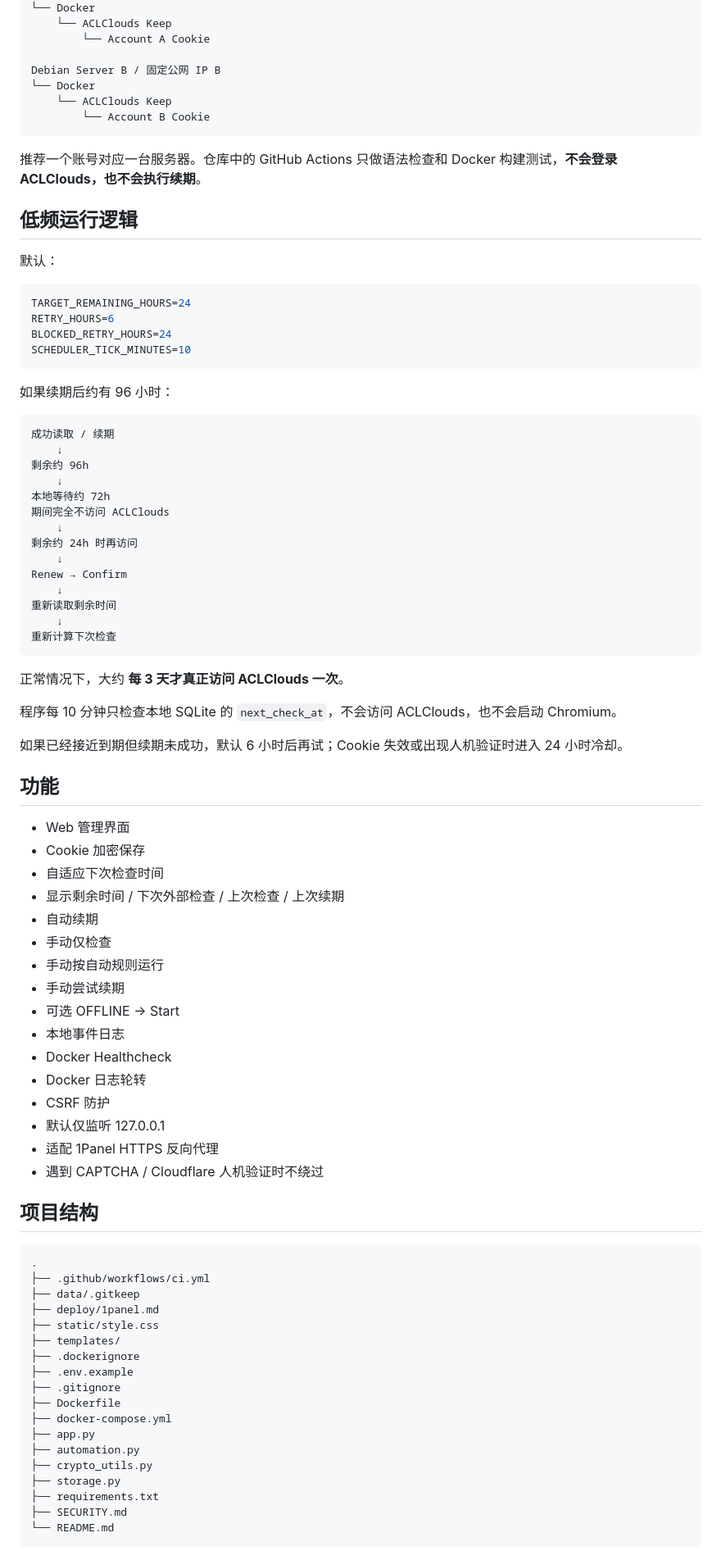
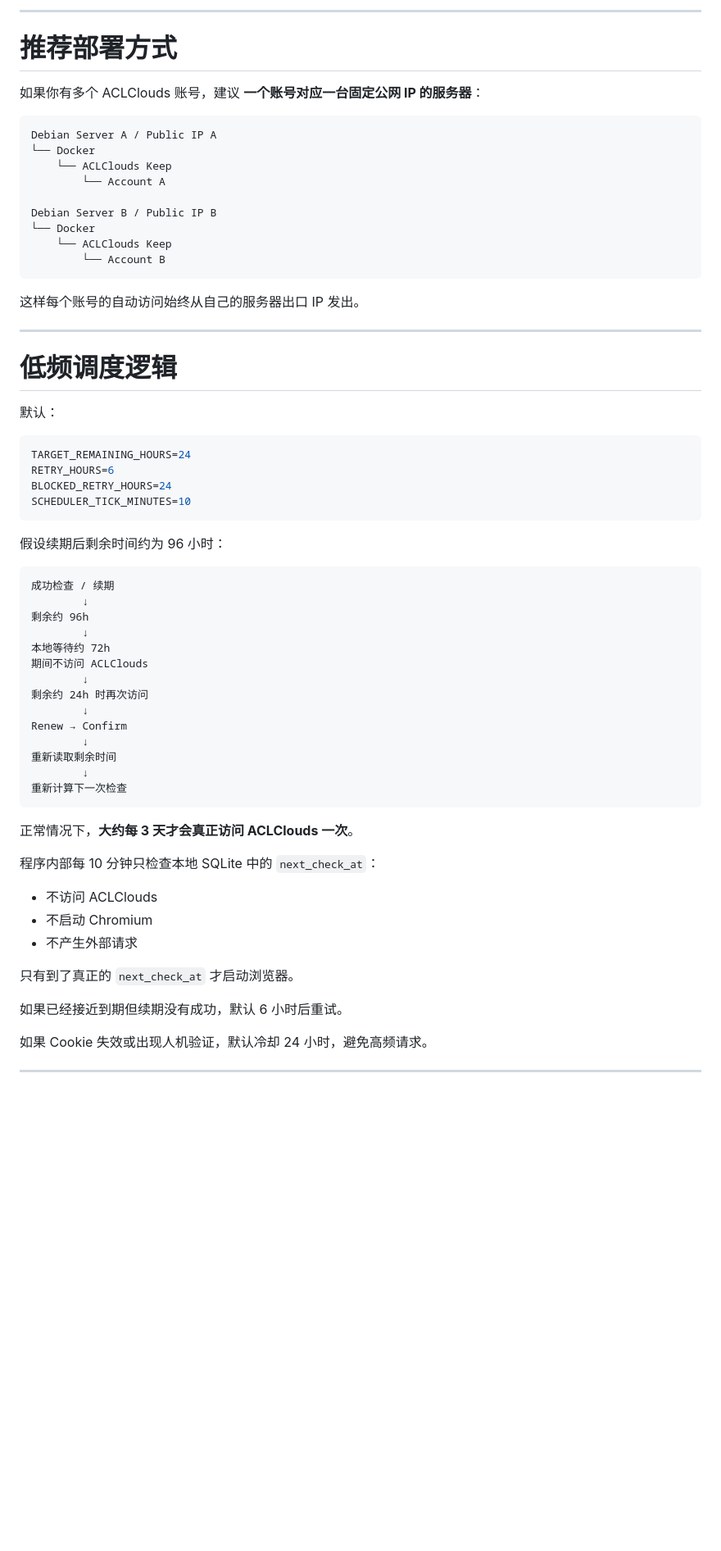
Before and after one commit to frbico/ACLClouds-keep, a Markdown page: README.md, the part around one of its changes. Shown at 82% size. Rendered like a GitHub page; blank space fills up the shorter version.

Commit message:
Polish README for public zero-config use

````diff
--- a/README.md
+++ b/README.md
@@ -13,16 +86,26 @@ Debian Server A / 固定公网 IP A
+---
+
+# 推荐部署方式
+
+如果你有多个 ACLClouds 账号，建议 **一个账号对应一台固定公网 IP 的服务器**：
+
+```text
+Debian Server A / Public IP A
 └── Docker
     └── ACLClouds Keep
-        └── Account A Cookie
+        └── Account A
 
-Debian Server B / 固定公网 IP B
+Debian Server B / Public IP B
 └── Docker
     └── ACLClouds Keep
-        └── Account B Cookie
+        └── Account B
 ```
 
-推荐一个账号对应一台服务器。仓库中的 GitHub Actions 只做语法检查和 Docker 构建测试，**不会登录 ACLClouds，也不会执行续期**。
+这样每个账号的自动访问始终从自己的服务器出口 IP 发出。
 
-## 低频运行逻辑
+---
+
+# 低频调度逻辑
 
 默认：
 
@@ -33,70 +116,38 @@ BLOCKED_RETRY_HOURS=24
 SCHEDULER_TICK_MINUTES=10
 ```
 
-如果续期后约有 96 小时：
+假设续期后剩余时间约为 96 小时：
 
 ```text
-成功读取 / 续期
-    ↓
+成功检查 / 续期
+        ↓
 剩余约 96h
-    ↓
+        ↓
 本地等待约 72h
-期间完全不访问 ACLClouds
-    ↓
-剩余约 24h 时再访问
-    ↓
+期间不访问 ACLClouds
+        ↓
+剩余约 24h 时再次访问
+        ↓
 Renew → Confirm
-    ↓
+        ↓
 重新读取剩余时间
-    ↓
-重新计算下次检查
+        ↓
+重新计算下一次检查
 ```
 
-正常情况下，大约 **每 3 天才真正访问 ACLClouds 一次**。
+正常情况下，**大约每 3 天才会真正访问 ACLClouds 一次**。
 
-程序每 10 分钟只检查本地 SQLite 的 `next_check_at`，不会访问 ACLClouds，也不会启动 Chromium。
+程序内部每 10 分钟只检查本地 SQLite 中的 `next_check_at`：
 
-如果已经接近到期但续期未成功，默认 6 小时后再试；Cookie 失效或出现人机验证时进入 24 小时冷却。
+- 不访问 ACLClouds
+- 不启动 Chromium
+- 不产生外部请求
 
-## 功能
+只有到了真正的 `next_check_at` 才启动浏览器。
 
-- Web 管理界面
-- Cookie 加密保存
-- 自适应下次检查时间
-- 显示剩余时间 / 下次外部检查 / 上次检查 / 上次续期
-- 自动续期
-- 手动仅检查
-- 手动按自动规则运行
-- 手动尝试续期
-- 可选 OFFLINE → Start
-- 本地事件日志
-- Docker Healthcheck
-- Docker 日志轮转
-- CSRF 防护
-- 默认仅监听 127.0.0.1
-- 适配 1Panel HTTPS 反向代理
-- 遇到 CAPTCHA / Cloudflare 人机验证时不绕过
+如果已经接近到期但续期没有成功，默认 6 小时后重试。
 
-## 项目结构
+如果 Cookie 失效或出现人机验证，默认冷却 24 小时，避免高频请求。
 
-```text
-.
-├── .github/workflows/ci.yml
-├── data/.gitkeep
-├── deploy/1panel.md
-├── static/style.css
-├── templates/
-├── .dockerignore
-├── .env.example
-├── .gitignore
-├── Dockerfile
-├── docker-compose.yml
-├── app.py
-├── automation.py
-├── crypto_utils.py
-├── storage.py
-├── requirements.txt
-├── SECURITY.md
-└── README.md
-```
+---
 
````
Also changed, not shown: other parts of README.md (+277 -183 lines).
